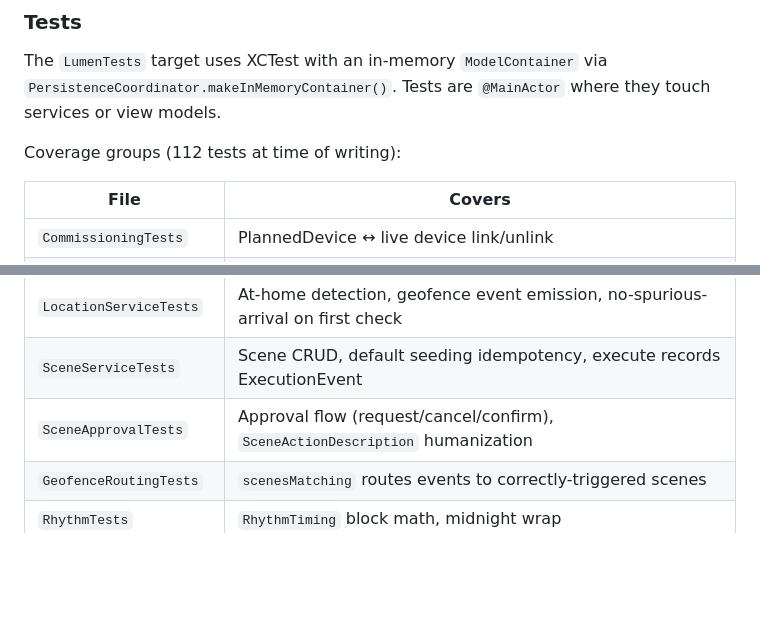
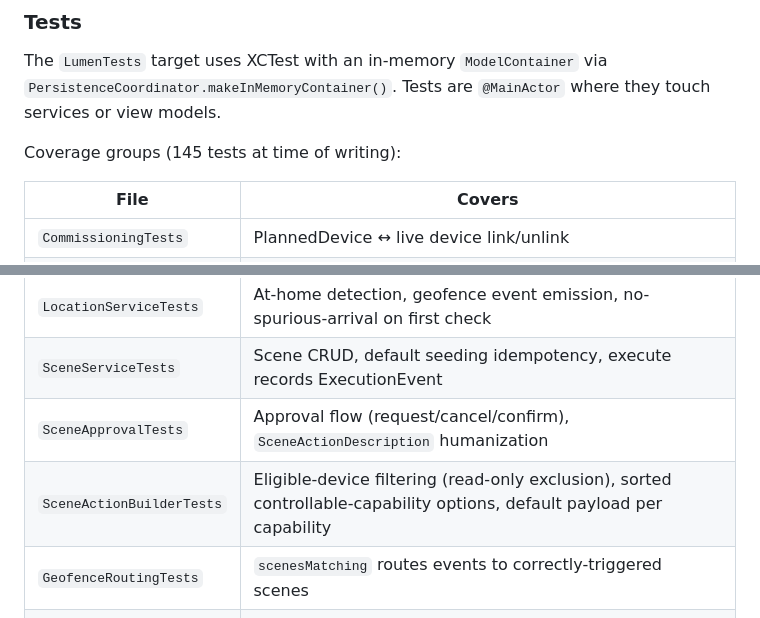
Before and after one commit to mohabbis/Lumen, a Markdown page: AGENTS.md, 2 parts joined by grey strips. Drawn GitHub-style; blank space fills up the shorter version.

```diff
--- a/AGENTS.md
+++ b/AGENTS.md
@@ -203,7 +203,7 @@ The flag defaults to `true`. Tests rely on it indirectly: `DeviceService.addPlan
 
 The `LumenTests` target uses XCTest with an in-memory `ModelContainer` via `PersistenceCoordinator.makeInMemoryContainer()`. Tests are `@MainActor` where they touch services or view models.
 
-Coverage groups (112 tests at time of writing):
+Coverage groups (145 tests at time of writing):
 
 | File | Covers |
 |------|--------|
@@ -214,6 +214,7 @@ Coverage groups (112 tests at time of writing):
 | `LocationServiceTests` | At-home detection, geofence event emission, no-spurious-arrival on first check |
 | `SceneServiceTests` | Scene CRUD, default seeding idempotency, execute records ExecutionEvent |
 | `SceneApprovalTests` | Approval flow (request/cancel/confirm), `SceneActionDescription` humanization |
+| `SceneActionBuilderTests` | Eligible-device filtering (read-only exclusion), sorted controllable-capability options, default payload per capability |
 | `GeofenceRoutingTests` | `scenesMatching` routes events to correctly-triggered scenes |
 | `RhythmTests` | `RhythmTiming` block math, midnight wrap |
 | `ReasoningTests` | `ReasoningCalculator` signal generation, suggestion labels, confidence/habit signals from the scored layer |
```
Also changed, not shown: CLAUDE.md (+2 -1 lines), README.md (+1 -1 lines).
